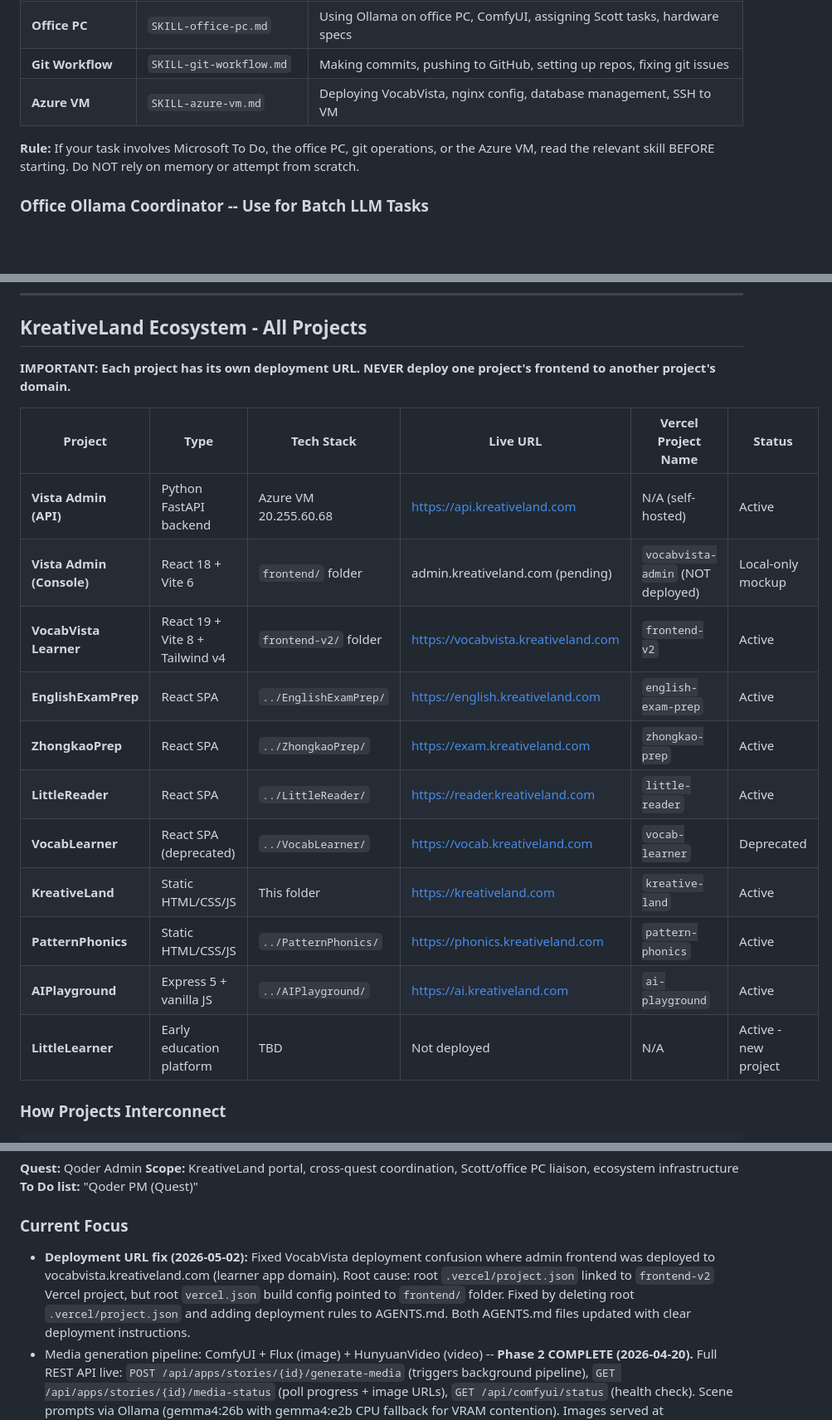
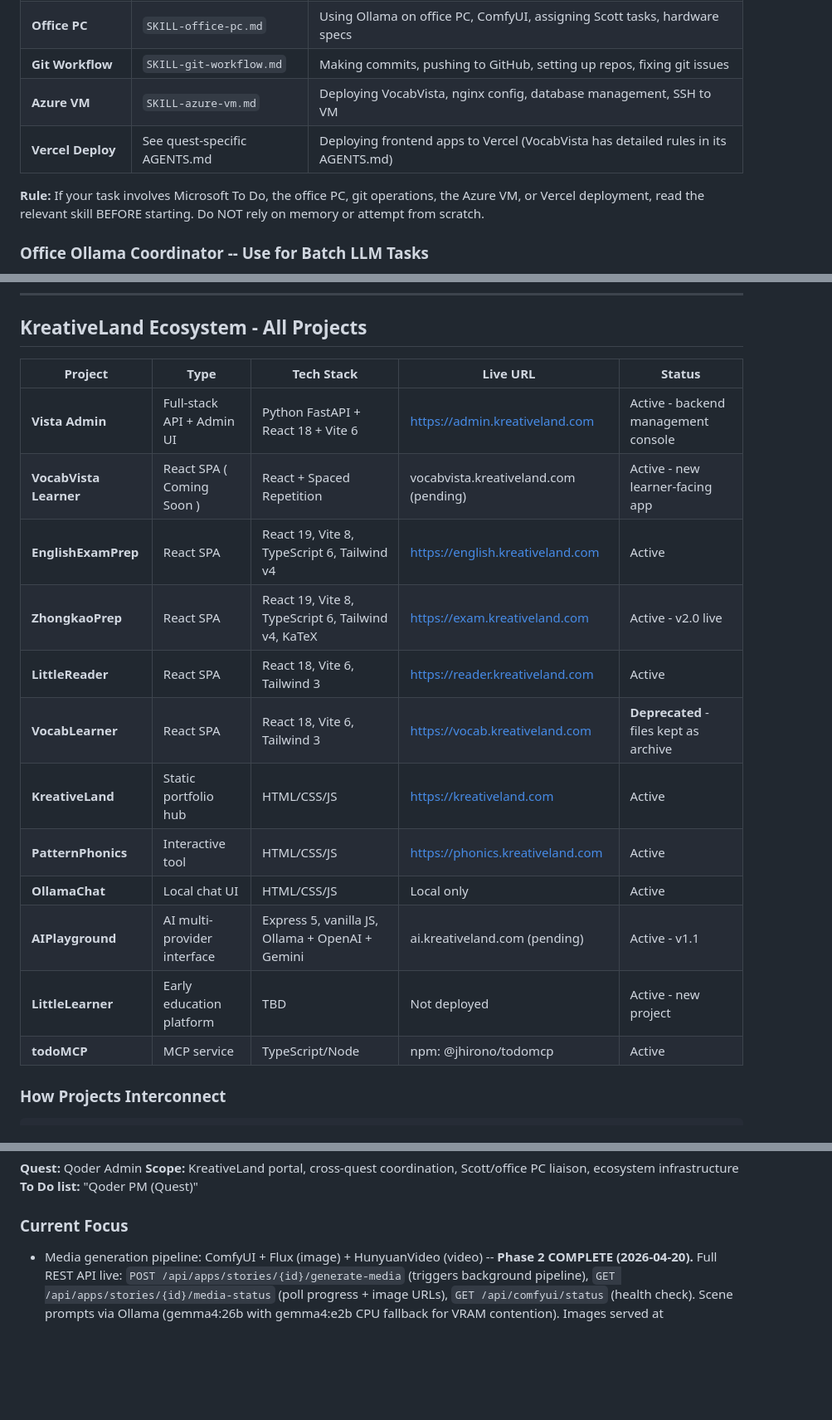
Before and after one commit to Oohyeah99/KreativeLand, a Markdown page: AGENTS.md, 3 parts joined by grey strips. Shown at 83% size. Rendered like a GitHub page; blank space fills up the shorter version.

````diff
--- a/AGENTS.md
+++ b/AGENTS.md
@@ -69,8 +69,9 @@ Tasks across quests are often **interrelated and co-dependent**. Follow these ru
 | **Office PC** | `SKILL-office-pc.md` | Using Ollama on office PC, ComfyUI, assigning Scott tasks, hardware specs |
 | **Git Workflow** | `SKILL-git-workflow.md` | Making commits, pushing to GitHub, setting up repos, fixing git issues |
 | **Azure VM** | `SKILL-azure-vm.md` | Deploying VocabVista, nginx config, database management, SSH to VM |
+| **Vercel Deploy** | See quest-specific AGENTS.md | Deploying frontend apps to Vercel (VocabVista has detailed rules in its AGENTS.md) |
 
-**Rule:** If your task involves Microsoft To Do, the office PC, git operations, or the Azure VM, read the relevant skill BEFORE starting. Do NOT rely on memory or attempt from scratch.
+**Rule:** If your task involves Microsoft To Do, the office PC, git operations, the Azure VM, or Vercel deployment, read the relevant skill BEFORE starting. Do NOT rely on memory or attempt from scratch.
 
 ### Office Ollama Coordinator -- Use for Batch LLM Tasks
 
@@ -130,21 +131,20 @@ For office PC Ollama access, ComfyUI, and hardware specs, see **SKILL-office-pc.
 
 ## KreativeLand Ecosystem - All Projects
 
-**IMPORTANT: Each project has its own deployment URL. NEVER deploy one project's frontend to another project's domain.**
-
-| Project | Type | Tech Stack | Live URL | Vercel Project Name | Status |
-|---------|------|------------|----------|---------------------|--------|
-| **Vista Admin (API)** | Python FastAPI backend | Azure VM 20.255.60.68 | https://api.kreativeland.com | N/A (self-hosted) | Active |
-| **Vista Admin (Console)** | React 18 + Vite 6 | `frontend/` folder | admin.kreativeland.com (pending) | `vocabvista-admin` (NOT deployed) | Local-only mockup |
-| **VocabVista Learner** | React 19 + Vite 8 + Tailwind v4 | `frontend-v2/` folder | https://vocabvista.kreativeland.com | `frontend-v2` | Active |
-| **EnglishExamPrep** | React SPA | `../EnglishExamPrep/` | https://english.kreativeland.com | `english-exam-prep` | Active |
-| **ZhongkaoPrep** | React SPA | `../ZhongkaoPrep/` | https://exam.kreativeland.com | `zhongkao-prep` | Active |
-| **LittleReader** | React SPA | `../LittleReader/` | https://reader.kreativeland.com | `little-reader` | Active |
-| **VocabLearner** | React SPA (deprecated) | `../VocabLearner/` | https://vocab.kreativeland.com | `vocab-learner` | Deprecated |
-| **KreativeLand** | Static HTML/CSS/JS | This folder | https://kreativeland.com | `kreative-land` | Active |
-| **PatternPhonics** | Static HTML/CSS/JS | `../PatternPhonics/` | https://phonics.kreativeland.com | `pattern-phonics` | Active |
-| **AIPlayground** | Express 5 + vanilla JS | `../AIPlayground/` | https://ai.kreativeland.com | `ai-playground` | Active |
-| **LittleLearner** | Early education platform | TBD | Not deployed | N/A | Active - new project |
+| Project | Type | Tech Stack | Live URL | Status |
+|---------|------|------------|----------|--------|
+| **Vista Admin** | Full-stack API + Admin UI | Python FastAPI + React 18 + Vite 6 | https://admin.kreativeland.com | Active - backend management console |
+| **VocabVista Learner** | React SPA ( Coming Soon ) | React + Spaced Repetition | vocabvista.kreativeland.com (pending) | Active - new learner-facing app |
+| **EnglishExamPrep** | React SPA | React 19, Vite 8, TypeScript 6, Tailwind v4 | https://english.kreativeland.com | Active |
+| **ZhongkaoPrep** | React SPA | React 19, Vite 8, TypeScript 6, Tailwind v4, KaTeX | https://exam.kreativeland.com | Active - v2.0 live |
+| **LittleReader** | React SPA | React 18, Vite 6, Tailwind 3 | https://reader.kreativeland.com | Active |
+| **VocabLearner** | React SPA | React 18, Vite 6, Tailwind 3 | https://vocab.kreativeland.com | **Deprecated** - files kept as archive |
+| **KreativeLand** | Static portfolio hub | HTML/CSS/JS | https://kreativeland.com | Active |
+| **PatternPhonics** | Interactive tool | HTML/CSS/JS | https://phonics.kreativeland.com | Active |
+| **OllamaChat** | Local chat UI | HTML/CSS/JS | Local only | Active |
+| **AIPlayground** | AI multi-provider interface | Express 5, vanilla JS, Ollama + OpenAI + Gemini | ai.kreativeland.com (pending) | Active - v1.1 |
+| **LittleLearner** | Early education platform | TBD | Not deployed | Active - new project |
+| **todoMCP** | MCP service | TypeScript/Node | npm: @jhirono/todomcp | Active |
 
 ### How Projects Interconnect
 ```
@@ -241,7 +241,6 @@ The Qoder Admin quest owns the KreativeLand portal website.
 **To Do list:** "Qoder PM (Quest)"
 
 ### Current Focus
-- **Deployment URL fix (2026-05-02):** Fixed VocabVista deployment confusion where admin frontend was deployed to vocabvista.kreativeland.com (learner app domain). Root cause: root `.vercel/project.json` linked to `frontend-v2` Vercel project, but root `vercel.json` build config pointed to `frontend/` folder. Fixed by deleting root `.vercel/project.json` and adding deployment rules to AGENTS.md. Both AGENTS.md files updated with clear deployment instructions.
 - Media generation pipeline: ComfyUI + Flux (image) + HunyuanVideo (video) -- **Phase 2 COMPLETE (2026-04-20).** Full REST API live: `POST /api/apps/stories/{id}/generate-media` (triggers background pipeline), `GET /api/apps/stories/{id}/media-status` (poll progress + image URLs), `GET /api/comfyui/status` (health check). Scene prompts via Ollama (gemma4:26b with gemma4:e2b CPU fallback for VRAM contention). Images served at `/media/{story_id}/{index}.png`. New files: `schemas_media.py`, `services/media_gen.py`, `routers/media.py`. LittleReader can now use media generation.
 - OpenClaw configuration on office PC (Phase 3 & 4) -- to be done later
 - **Ask Little Learner forum pipeline (2026-04-17):**
````
Also changed, not shown: other parts of AGENTS.md (+0 -1 lines).
